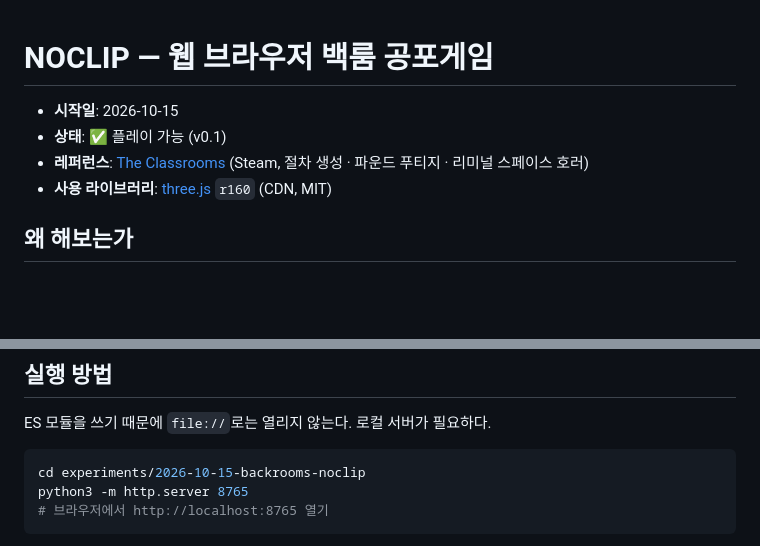
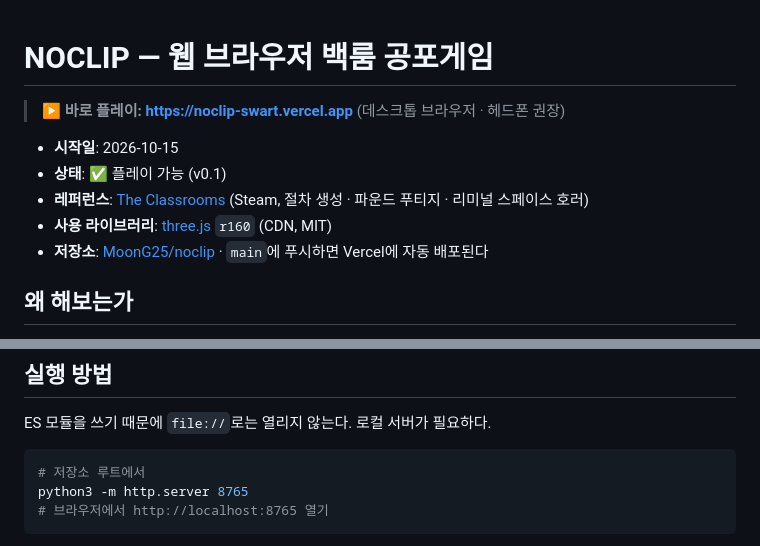
Before and after one commit to MoonG25/noclip, a Markdown page: README.md, 2 parts joined by grey strips. Drawn GitHub-style; blank space fills up the shorter version.

Commit message:
README: 플레이 링크와 저장소 정보 추가
Co-Authored-By: Claude Opus 5.5 <noreply@anthropic.com>

````diff
--- a/README.md
+++ b/README.md
@@ -1,9 +1,12 @@
 # NOCLIP — 웹 브라우저 백룸 공포게임
+
+> **▶ 바로 플레이: https://noclip-swart.vercel.app** (데스크톱 브라우저 · 헤드폰 권장)
 
 - **시작일**: 2026-10-15
 - **상태**: ✅ 플레이 가능 (v0.1)
 - **레퍼런스**: [The Classrooms](https://store.steampowered.com/app/2099110/The_Classrooms/) (Steam, 절차 생성 · 파운드 푸티지 · 리미널 스페이스 호러)
 - **사용 라이브러리**: [three.js](https://github.com/mrdoob/three.js) `r160` (CDN, MIT)
+- **저장소**: [MoonG25/noclip](https://github.com/MoonG25/noclip) · `main`에 푸시하면 Vercel에 자동 배포된다
 
 ## 왜 해보는가
 
@@ -58,7 +61,7 @@ The Classrooms는 1996년 VHS 테이프라는 설정 아래, 매번 다르게
 ES 모듈을 쓰기 때문에 `file://`로는 열리지 않는다. 로컬 서버가 필요하다.
 
 ```bash
-cd experiments/2026-10-15-backrooms-noclip
+# 저장소 루트에서
 python3 -m http.server 8765
 # 브라우저에서 http://localhost:8765 열기
 ```
````
